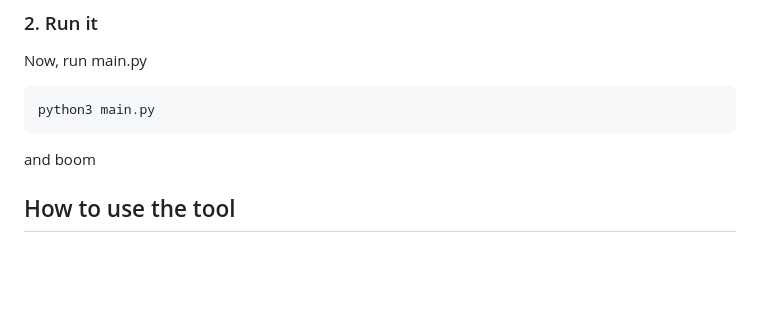
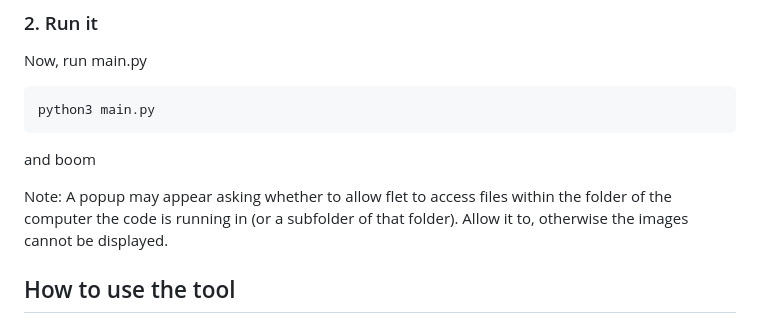
Before and after one commit to Vodiboi/Fractal-Visualizer, a Markdown page: README.md, the part around the change. Rendered like a GitHub page; blank space fills up the shorter version.

````diff
--- a/README.md
+++ b/README.md
@@ -40,6 +40,8 @@ Now, run main.py
 python3 main.py
 ```
 and boom
+
+Note: A popup may appear asking whether to allow flet to access files within the folder of the computer the code is running in (or a subfolder of that folder). Allow it to, otherwise the images cannot be displayed.
 
 ## How to use the tool
 
````
